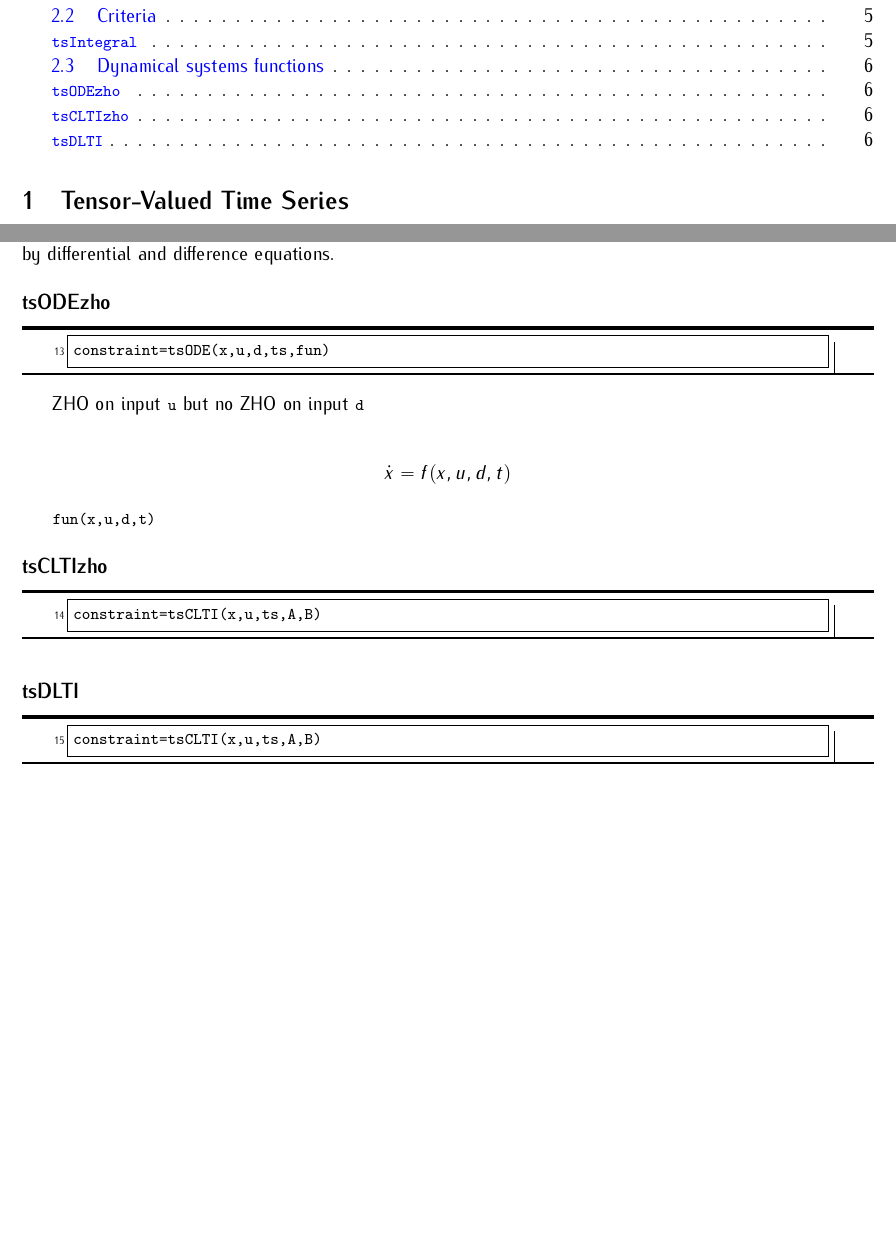
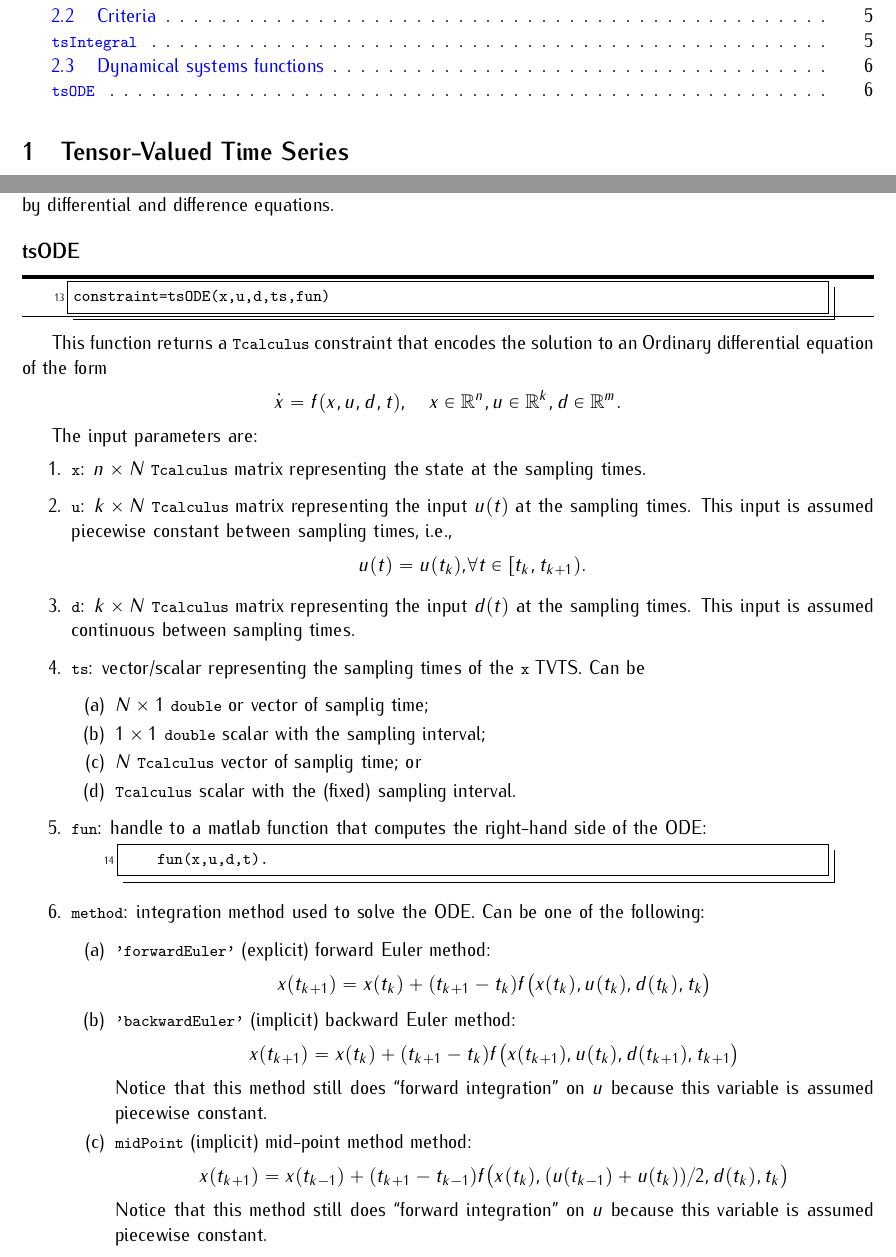
Before and after one commit to hespanha/tenscalc, a LaTeX paper (doc/timeseries.tex): two parts of pages 1 and 6 of 6, joined at a grey line, cut so that both start at the same text, the shorter picture padded with empty space. The pictures show the PDF file doc/timeseries.pdf that the author committed with the source.

Commit message:
Improved documentation for tsDerivative Added documentation for tsODE

```diff
--- a/doc/timeseries.tex
+++ b/doc/timeseries.tex
@@ -352,15 +352,15 @@ assuming that the input time-series is piecewise quadratic.
 These functions produce \TC{} constraints that encode the solution
 dynamical systems modeled by differential and difference equations.
 
-\begin{command}{tsODEzho}
+\begin{command}{tsODE}
 \begin{lstlisting}
 constraint=tsODE(x,u,d,ts,fun)
 \end{lstlisting}
 \end{command}
 
-ZHO on input \lstinline{u} but no ZHO on input \lstinline{d}
-
+This function returns a \lstinline{Tcalculus} constraint that encodes
+the solution to an Ordinary differential equation of the form
 \begin{align*}
-  \dot x = f(x,u,d,t)
+  \dot x = f(x,u,d,t), \quad x\in\R^n, u\in\R^k, d\in\R^m.
 \end{align*}
 
@@ -368,17 +367,59 @@ ZHO on input \lstinline{u} but no ZHO on input \lstinline{d}
 
+The input parameters are:
+\begin{enumerate}
+\item \lstinline{x}: $n\times N$ \lstinline{Tcalculus} matrix representing
+  the state at the sampling times.
 
-\begin{command}{tsCLTIzho}
-\begin{lstlisting}
-constraint=tsCLTI(x,u,ts,A,B)
-\end{lstlisting}
-\end{command}
+\item \lstinline{u}: $k\times N$ \lstinline{Tcalculus} matrix representing
+  the input $u(t)$ at the sampling times. This input is assumed
+  piecewise constant between sampling times, i.e.,
+  \begin{align*}
+    u(t)=u(t_k), &\forall t\in[t_k,t_{k+1}).
+  \end{align*}
 
+\item \lstinline{d}: $k\times N$ \lstinline{Tcalculus} matrix representing
+  the input $d(t)$ at the sampling times. This input is assumed
+  continuous between sampling times.
 
-\begin{command}{tsDLTI}
-\begin{lstlisting}
-constraint=tsCLTI(x,u,ts,A,B)
-\end{lstlisting}
-\end{command}
+\item \lstinline{ts}: vector/scalar representing the sampling times of
+  the \lstinline{x} TVTS. Can be
+  \begin{enumerate}
+  \item $N\times1$ \lstinline{double} or vector of samplig time;
+  \item $1\times1$ \lstinline{double} scalar with the sampling interval;
+  \item $N$ \lstinline{Tcalculus} vector of samplig time; or
+  \item \lstinline{Tcalculus} scalar with the (fixed) sampling interval.
+  \end{enumerate}
+
+\item \lstinline{fun}: handle to a matlab function that computes the
+  right-hand side of the ODE:
+  \begin{lstlisting}
+    fun(x,u,d,t).
+  \end{lstlisting}
+
+\item \lstinline{method}: integration method used to solve the
+  ODE. Can be one of the following:
+  \begin{enumerate}
+  \item \lstinline{'forwardEuler'} (explicit) forward Euler method:
+    \begin{align*}
+      x(t_{k+1})= x(t_k)+ (t_{k+1}-t_k) f\big(x(t_k),u(t_k),d(t_k),t_k\big)
+    \end{align*}
+  \item \lstinline{'backwardEuler'} (implicit) backward Euler
+    method:
+    \begin{align*}
+      x(t_{k+1})= x(t_k)+ (t_{k+1}-t_k) f\big(x(t_{k+1}),u(t_{k}),d(t_{k+1}),t_{k+1}\big)
+    \end{align*}
+    Notice that this method still does ``forward integration'' on $u$
+    because this variable is assumed piecewise constant.
+  \item \lstinline{midPoint} (implicit) mid-point method
+    method:
+    \begin{align*}
+      x(t_{k+1})= x(t_{k-1})+ (t_{k+1}-t_{k-1}) f\big(x(t_k),(u(t_{k-1})+u(t_{k}))/2,d(t_k),t_k\big)
+    \end{align*}
+    Notice that this method still does ``forward integration'' on $u$
+    because this variable is assumed piecewise constant.
+  \end{enumerate}
+\end{enumerate}
+
 
 
 
```
Also changed, not shown: doc/timeseries.pdf, doc/timeseries.tex (1 more changed lines).
